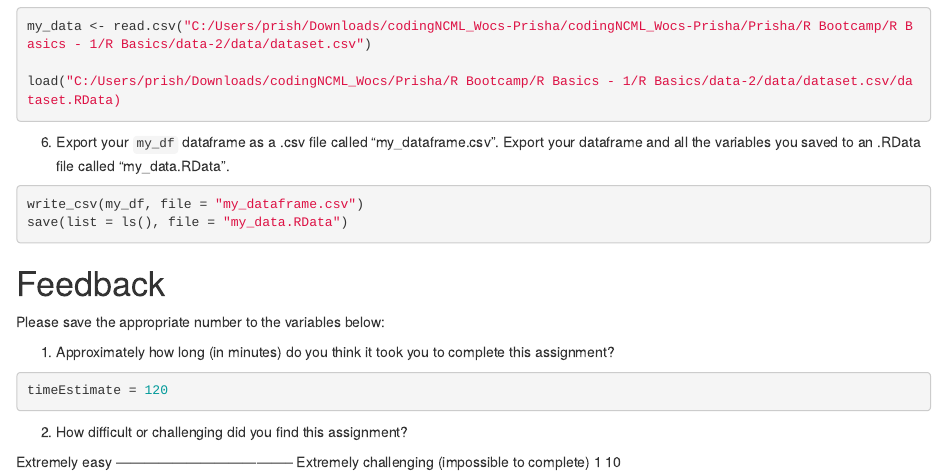
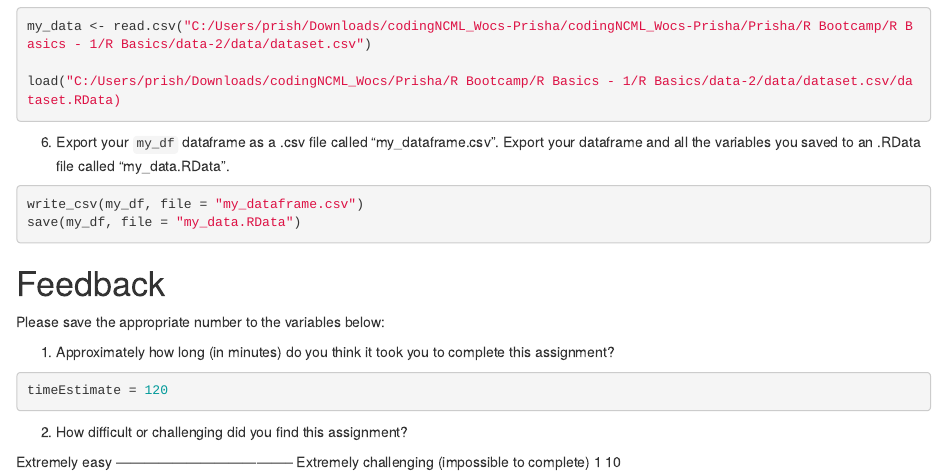
Before and after one commit to conxie/codingNCML_Wocs, an R Markdown document (Prisha/R Bootcamp/R Basics - 1/R Basics/Exercise_RBasics-1.Rmd): the page in a window 1100 px wide, from 5030 px down. Rendered offline with R 4.5, knitr and Pandoc, with nearby package versions.

Commit message:
FINAL Excercise RBasics

````diff
--- a/Prisha/R Bootcamp/R Basics - 1/R Basics/Exercise_RBasics-1.Rmd
+++ b/Prisha/R Bootcamp/R Basics - 1/R Basics/Exercise_RBasics-1.Rmd
@@ -267,7 +267,7 @@ load("C:/Users/prish/Downloads/codingNCML_Wocs/Prisha/R Bootcamp/R Basics - 1/R
 
 ```{r exercise 7, eval = FALSE}
 write_csv(my_df, file = "my_dataframe.csv")
-save(list = ls(), file = "my_data.RData")
+save(my_df, file = "my_data.RData")
 ```
 
 # Feedback
````
Also changed, not shown: 1 other file.
